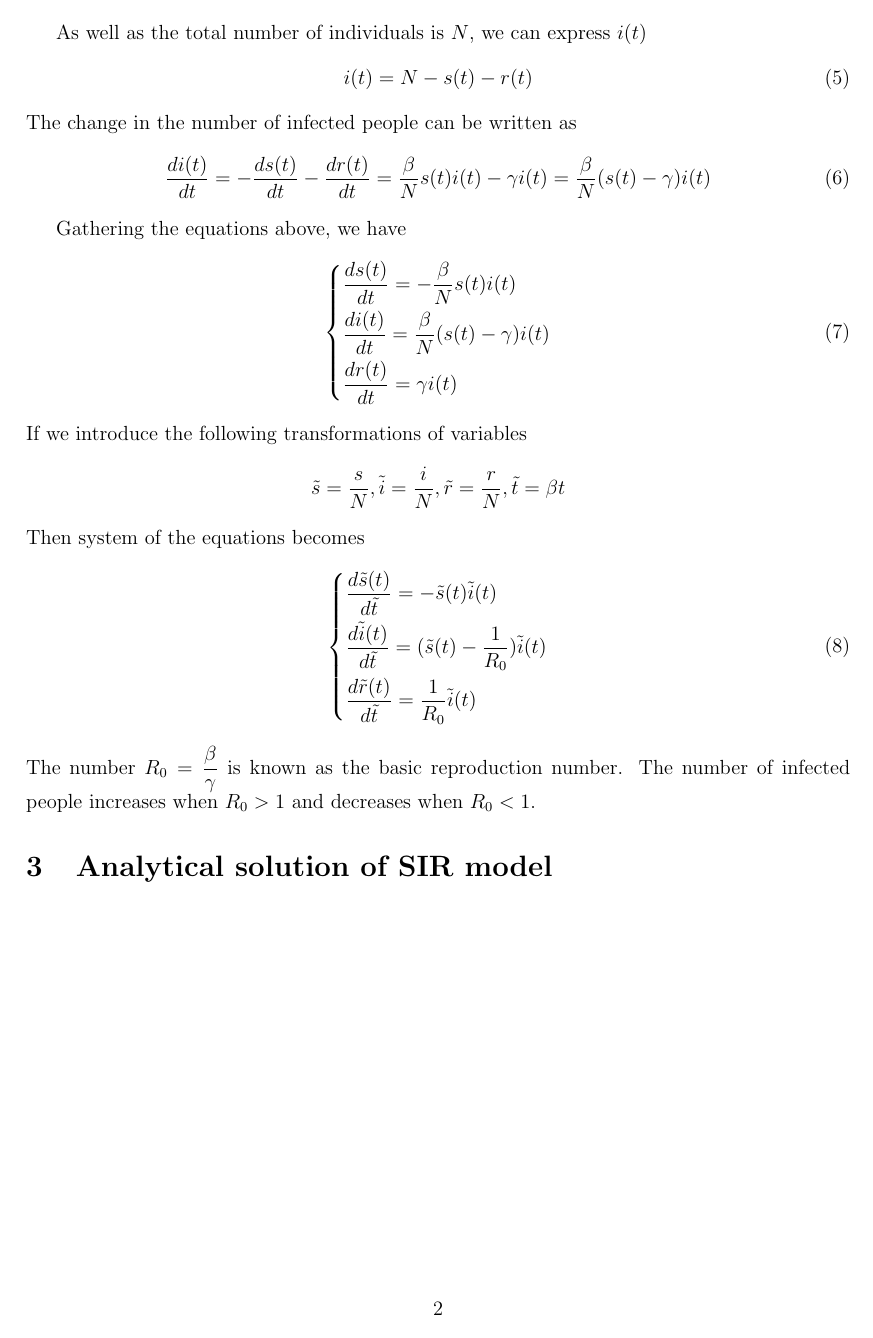
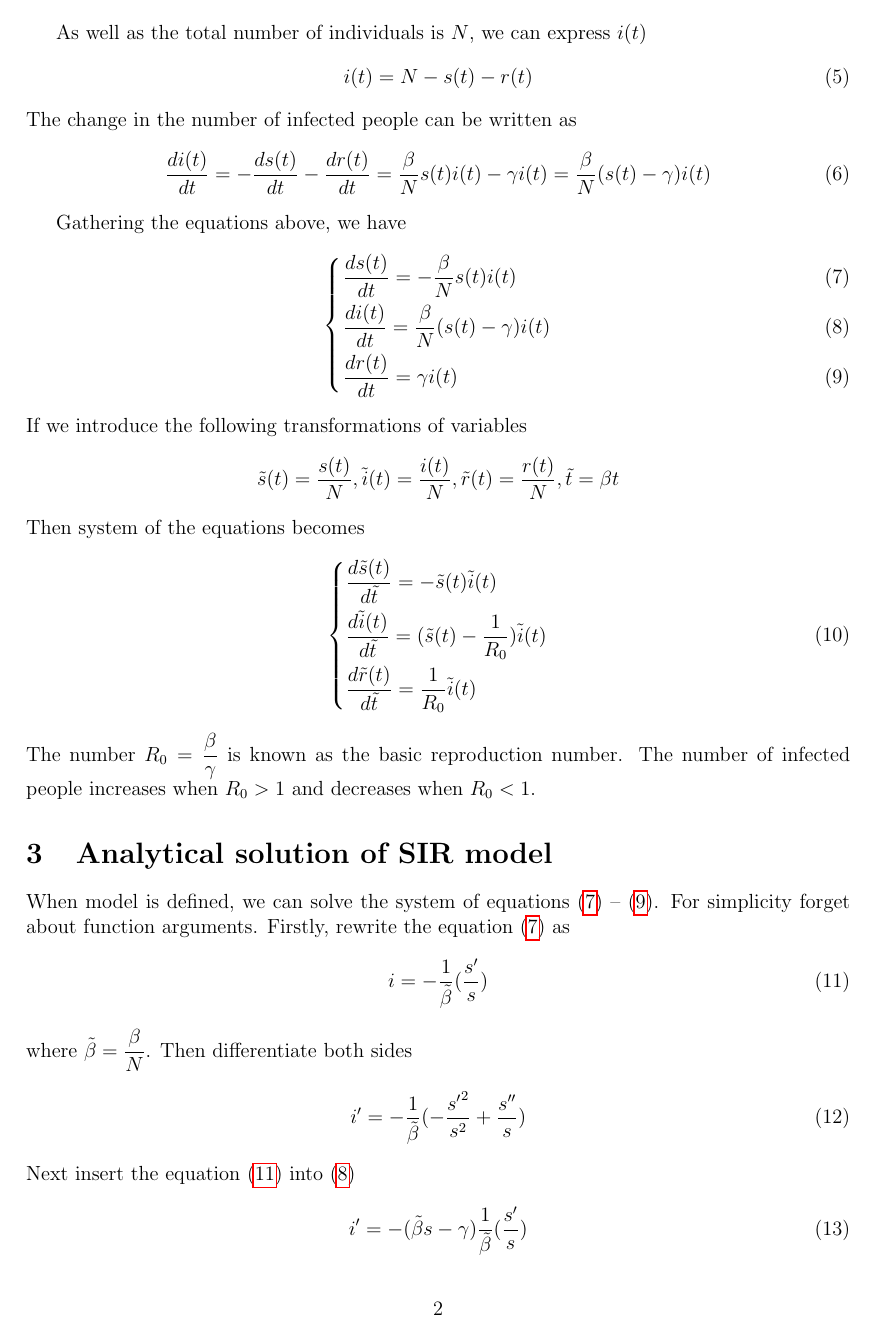
Before and after one commit to Mr3zee/SIR-Model-Python, a LaTeX document (sir-model.tex): page 2 of 2 before the commit and page 2 of 3 after it. Compiled offline with pdfLaTeX.

Commit message:
additions to solution

```diff
--- a/sir-model.tex
+++ b/sir-model.tex
@@ -7,6 +7,7 @@
 \usepackage{amsmath}
 \usepackage{mathtools}
 \usepackage{cases}
+\usepackage{hyperref}
 
 \title{SIR models for the spread of COVID-19}
 \date{\today}
@@ -60,16 +61,14 @@
 	\end{equation}
 
 	Gathering the equations above, we have
-	\begin{equation}
-		\begin{dcases}
-			\frac{ds(t)}{dt} = - \frac{\beta}{N} s(t) i(t) \\
-			\frac{di(t)}{dt} = \frac{\beta}{N} (s(t) - \gamma) i(t) \\
-			\frac{dr(t)}{dt} = \gamma i(t)
-		\end{dcases}
-	\end{equation}
+	\begin{numcases}{}
+		\frac{ds(t)}{dt} = - \frac{\beta}{N} s(t) i(t) \label{eq:dsdt} \\
+		\frac{di(t)}{dt} = \frac{\beta}{N} (s(t) - \gamma) i(t) \label{eq:didt} \\
+		\frac{dr(t)}{dt} = \gamma i(t) \label{eq:drdt}
+	\end{numcases}
 	If we introduce the following transformations of variables
 	\[
-		\tilde{s} = \frac{s}{N}, \tilde{i} = \frac{i}{N}, \tilde{r} = \frac{r}{N}, \tilde{t} = \beta t
+		\tilde{s}(t) = \frac{s(t)}{N}, \tilde{i}(t) = \frac{i(t)}{N}, \tilde{r}(t) = \frac{r(t)}{N}, \tilde{t} = \beta t
 	\]
 	Then system of the equations becomes
 	\begin{equation}
@@ -82,3 +81,17 @@
 	The number $R_0 = \dfrac{\beta}{\gamma}$ is known as the basic reproduction number. The number of infected people increases when $R_0 > 1$ and decreases when $R_0 < 1$.
 
 	\section{Analytical solution of SIR model}
+	When model is defined, we can solve the system of equations \eqref{eq:dsdt} -- \eqref{eq:drdt}. For simplicity forget about function arguments. Firstly, rewrite the equation \eqref{eq:dsdt} as
+	\begin{equation} \label{eq:dsdt_rewritten}
+		i = - \frac{1}{\tilde{\beta}} (\frac{s'}{s})
+	\end{equation}
+	where $\tilde{\beta} = \dfrac{\beta}{N}$. Then differentiate both sides
+	\begin{equation} \label{eq:di_1}
+		i' = - \frac{1}{\tilde{\beta}} (- \frac{{s'}^2}{s^2} + \frac{s''}{s})
+	\end{equation}
+	Next insert the equation \eqref{eq:dsdt_rewritten} into \eqref{eq:didt}
+	\begin{equation} \label{eq:di_2}
+		i' = -(\tilde{\beta} s - \gamma) \frac{1}{\tilde{\beta}} (\frac{s'}{s})
+	\end{equation}
+
+	\newpage
```
Also changed, not shown: sir-model.pdf, sir-model.tex (6 more changed lines).
